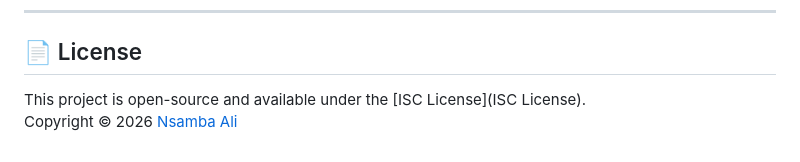
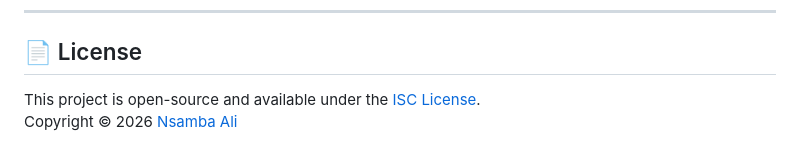
Before and after one commit to alinsamba/All-Ent-App, a Markdown page: README.md, the part around the change. GitHub-like rendering.

```diff
--- a/README.md
+++ b/README.md
@@ -171,5 +171,5 @@ Built artifacts are placed in the `out/` (Forge) or `dist/` (electron-builder) d
 
 ## 📄 License
 
-This project is open-source and available under the [ISC License](ISC License).
+This project is open-source and available under the [ISC License](ISCLicense).
 Copyright © 2026 [Nsamba Ali](mailto:alinsamba@outlook.com)
```
